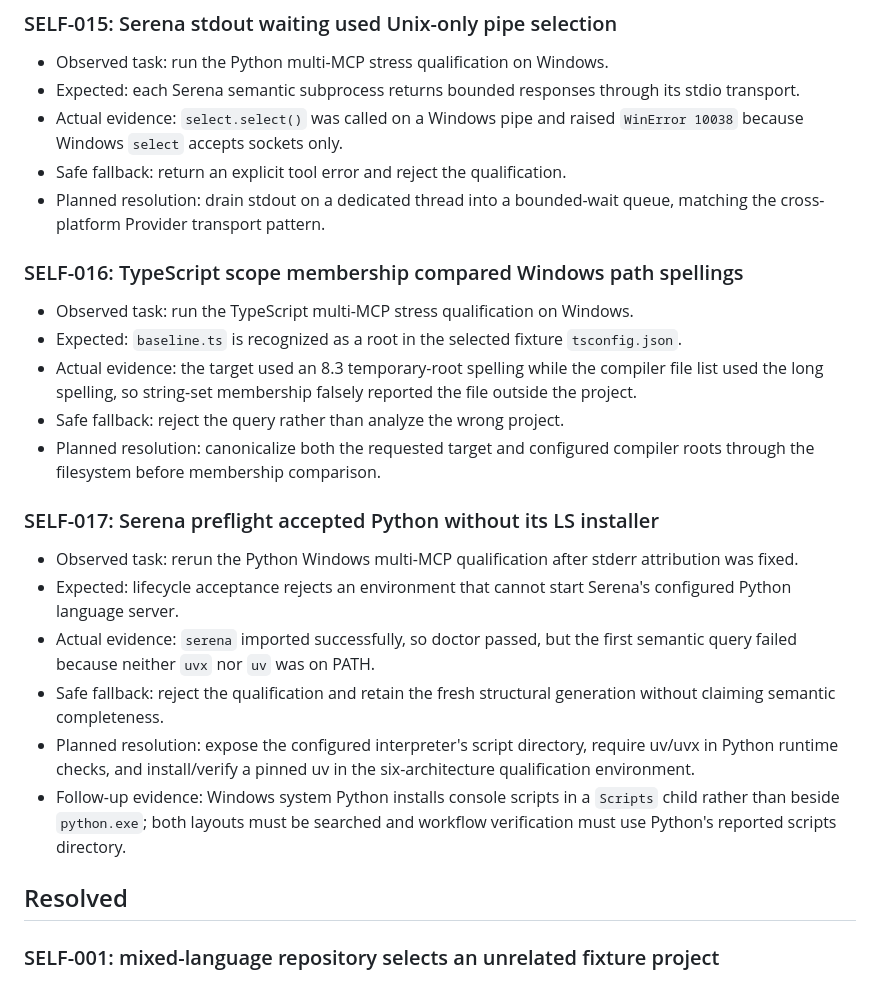
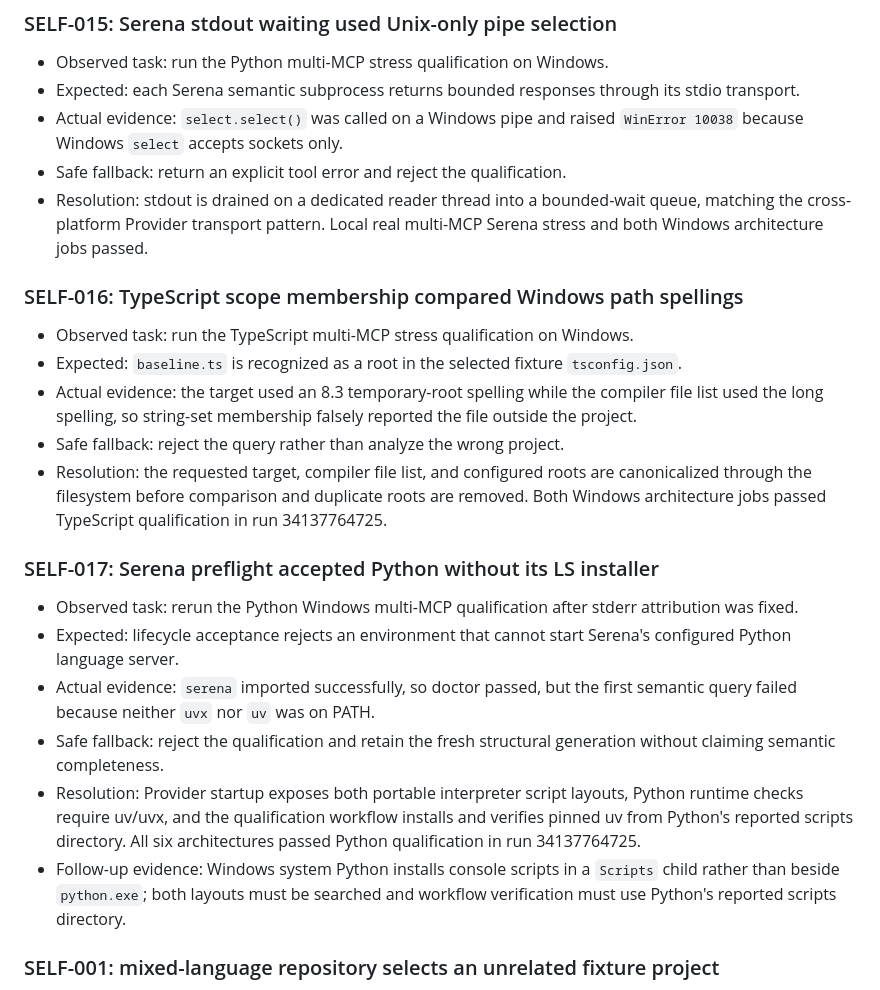
Before and after one commit to zhiyuzhang001-a11y/codebase-atlas, a Markdown page: docs/ATLAS_SELF_USE_FINDINGS.md, the part around one of its changes. GitHub-like rendering.

```diff
--- a/docs/ATLAS_SELF_USE_FINDINGS.md
+++ b/docs/ATLAS_SELF_USE_FINDINGS.md
@@ -87,8 +94,9 @@ address the observed behavior.
 - Actual evidence: `select.select()` was called on a Windows pipe and raised
   `WinError 10038` because Windows `select` accepts sockets only.
 - Safe fallback: return an explicit tool error and reject the qualification.
-- Planned resolution: drain stdout on a dedicated thread into a bounded-wait
-  queue, matching the cross-platform Provider transport pattern.
+- Resolution: stdout is drained on a dedicated reader thread into a
+  bounded-wait queue, matching the cross-platform Provider transport pattern.
+  Local real multi-MCP Serena stress and both Windows architecture jobs passed.
 
 ### SELF-016: TypeScript scope membership compared Windows path spellings
 
@@ -99,8 +107,10 @@ address the observed behavior.
   compiler file list used the long spelling, so string-set membership falsely
   reported the file outside the project.
 - Safe fallback: reject the query rather than analyze the wrong project.
-- Planned resolution: canonicalize both the requested target and configured
-  compiler roots through the filesystem before membership comparison.
+- Resolution: the requested target, compiler file list, and configured roots
+  are canonicalized through the filesystem before comparison and duplicate
+  roots are removed. Both Windows architecture jobs passed TypeScript
+  qualification in run 34137764725.
 
 ### SELF-017: Serena preflight accepted Python without its LS installer
 
@@ -112,14 +122,13 @@ address the observed behavior.
   first semantic query failed because neither `uvx` nor `uv` was on PATH.
 - Safe fallback: reject the qualification and retain the fresh structural
   generation without claiming semantic completeness.
-- Planned resolution: expose the configured interpreter's script directory,
-  require uv/uvx in Python runtime checks, and install/verify a pinned uv in the
-  six-architecture qualification environment.
+- Resolution: Provider startup exposes both portable interpreter script
+  layouts, Python runtime checks require uv/uvx, and the qualification workflow
+  installs and verifies pinned uv from Python's reported scripts directory.
+  All six architectures passed Python qualification in run 34137764725.
 - Follow-up evidence: Windows system Python installs console scripts in a
   `Scripts` child rather than beside `python.exe`; both layouts must be searched
   and workflow verification must use Python's reported scripts directory.
-
-## Resolved
 
 ### SELF-001: mixed-language repository selects an unrelated fixture project
 
```
Also changed, not shown: other parts of docs/ATLAS_SELF_USE_FINDINGS.md (+22 -15 lines).
